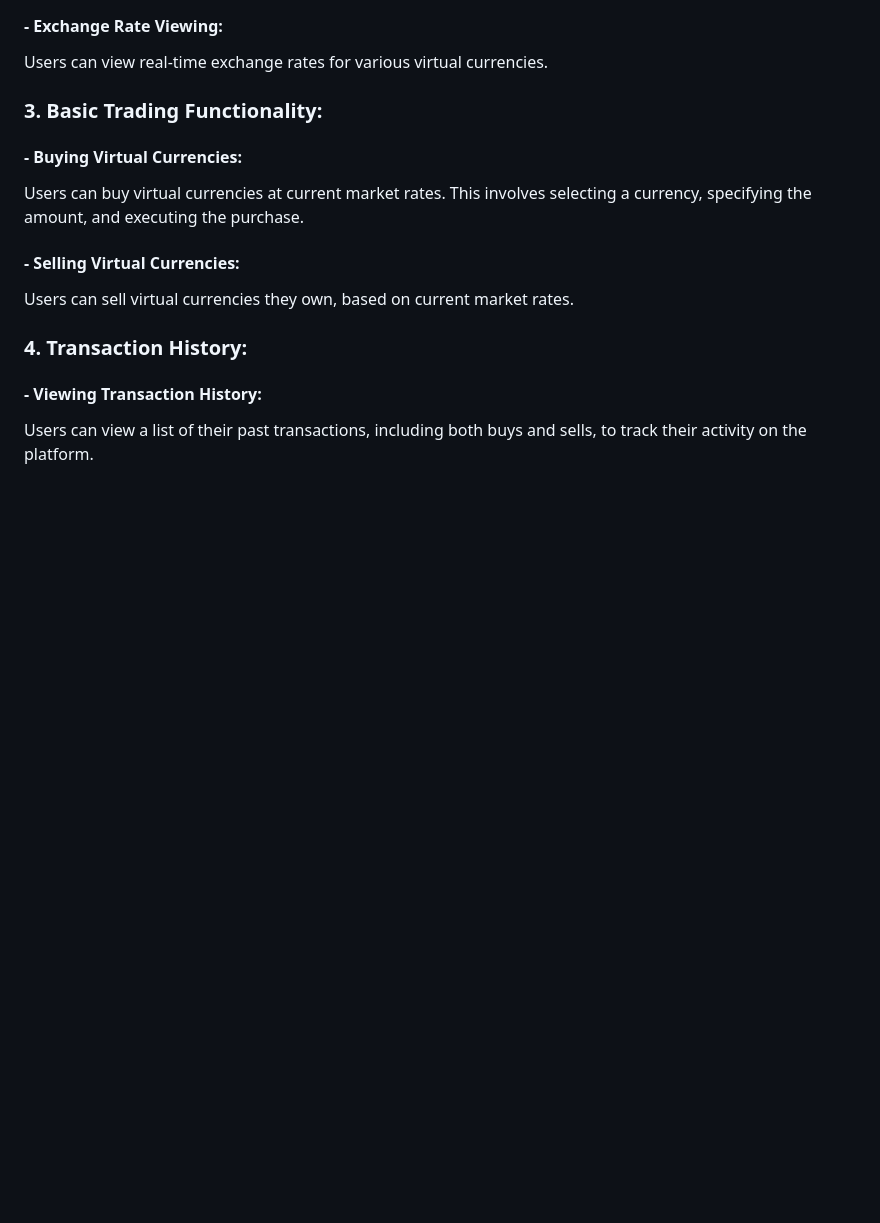
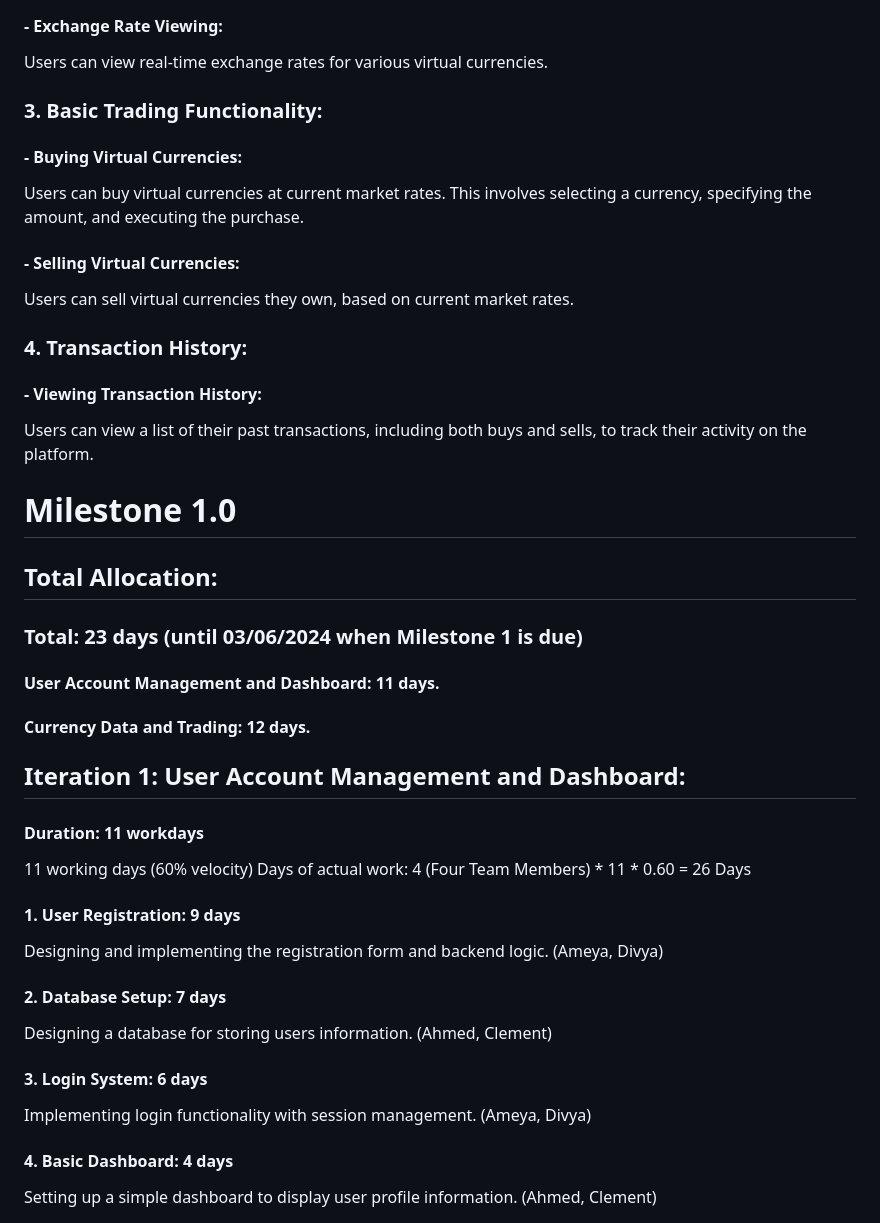
Before and after one commit to Ahmed5641/Virtual-Currency-Exchange, a Markdown page: README.md, the part around the change printed below. Drawn GitHub-style; blank space fills up the shorter version.

```diff
--- a/README.md
+++ b/README.md
@@ -159,3 +159,22 @@ To create a web-based platform where users can simulate the experience of tradin
 ### 4. Transaction History:
 #### - Viewing Transaction History:
    Users can view a list of their past transactions, including both buys and sells, to track their activity on the platform.
+
+# Milestone 1.0
+## Total Allocation:
+### Total: 23 days (until 03/06/2024 when Milestone 1 is due)
+#### User Account Management and Dashboard: 11 days.
+#### Currency Data and Trading: 12 days.
+
+## Iteration 1: User Account Management and Dashboard:
+#### Duration: 11 workdays
+11 working days (60% velocity) Days of actual work: 4 (Four Team Members) * 11 * 0.60 = 26 Days
+#### 1. User Registration: 9 days
+Designing and implementing the registration form and backend logic. (Ameya, Divya)
+#### 2. Database Setup: 7 days
+Designing a database for storing users information. (Ahmed, Clement)
+#### 3. Login System: 6 days
+Implementing login functionality with session management. (Ameya, Divya)
+#### 4. Basic Dashboard: 4 days
+Setting up a simple dashboard to display user profile information. (Ahmed, Clement)
+
```
Also changed, not shown: other parts of README.md (+1 -0 lines).
